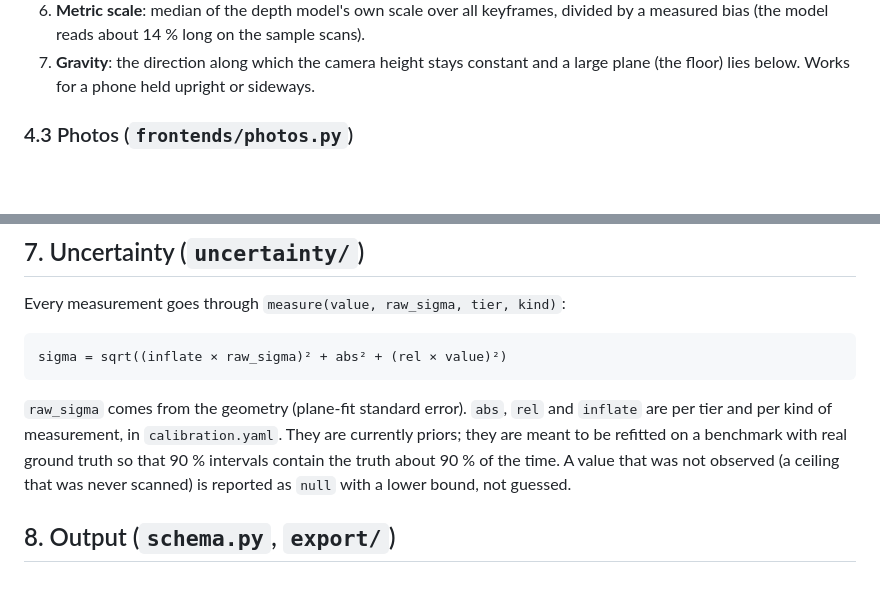
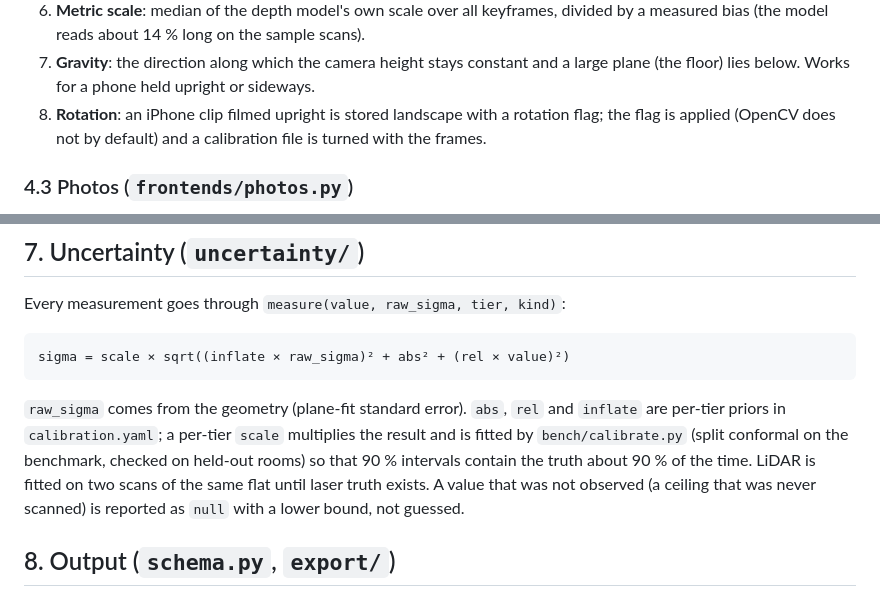
Before and after one commit to jaiChauhan009/roomscan, a Markdown page: docs/architecture.md, 2 parts joined by grey strips. GitHub-like rendering; blank space fills up the shorter version.

```diff
--- a/docs/architecture.md
+++ b/docs/architecture.md
@@ -131,6 +137,9 @@ A video has no depth and no camera positions, so both are estimated.
    a measured bias (the model reads about 14 % long on the sample scans).
 7. **Gravity**: the direction along which the camera height stays constant and a large
    plane (the floor) lies below. Works for a phone held upright or sideways.
+8. **Rotation**: an iPhone clip filmed upright is stored landscape with a rotation flag;
+   the flag is applied (OpenCV does not by default) and a calibration file is turned with
+   the frames.
 
 ### 4.3 Photos (`frontends/photos.py`)
 
@@ -224,13 +237,14 @@ with no wall evidence falls back to the observed floor extent and gets a wide si
 
 Every measurement goes through `measure(value, raw_sigma, tier, kind)`:
 
-    sigma = sqrt((inflate × raw_sigma)² + abs² + (rel × value)²)
+    sigma = scale × sqrt((inflate × raw_sigma)² + abs² + (rel × value)²)
 
 `raw_sigma` comes from the geometry (plane-fit standard error). `abs`, `rel` and `inflate`
-are per tier and per kind of measurement, in `calibration.yaml`. They are currently priors;
-they are meant to be refitted on a benchmark with real ground truth so that 90 % intervals
-contain the truth about 90 % of the time. A value that was not observed (a ceiling that
-was never scanned) is reported as `null` with a lower bound, not guessed.
+are per-tier priors in `calibration.yaml`; a per-tier `scale` multiplies the result and is
+fitted by `bench/calibrate.py` (split conformal on the benchmark, checked on held-out
+rooms) so that 90 % intervals contain the truth about 90 % of the time. LiDAR is fitted on
+two scans of the same flat until laser truth exists. A value that was not observed (a
+ceiling that was never scanned) is reported as `null` with a lower bound, not guessed.
 
 ## 8. Output (`schema.py`, `export/`)
 
```
Also changed, not shown: other parts of docs/architecture.md (+30 -16 lines), docs/design_qa.md (added, +226 -0 lines).
